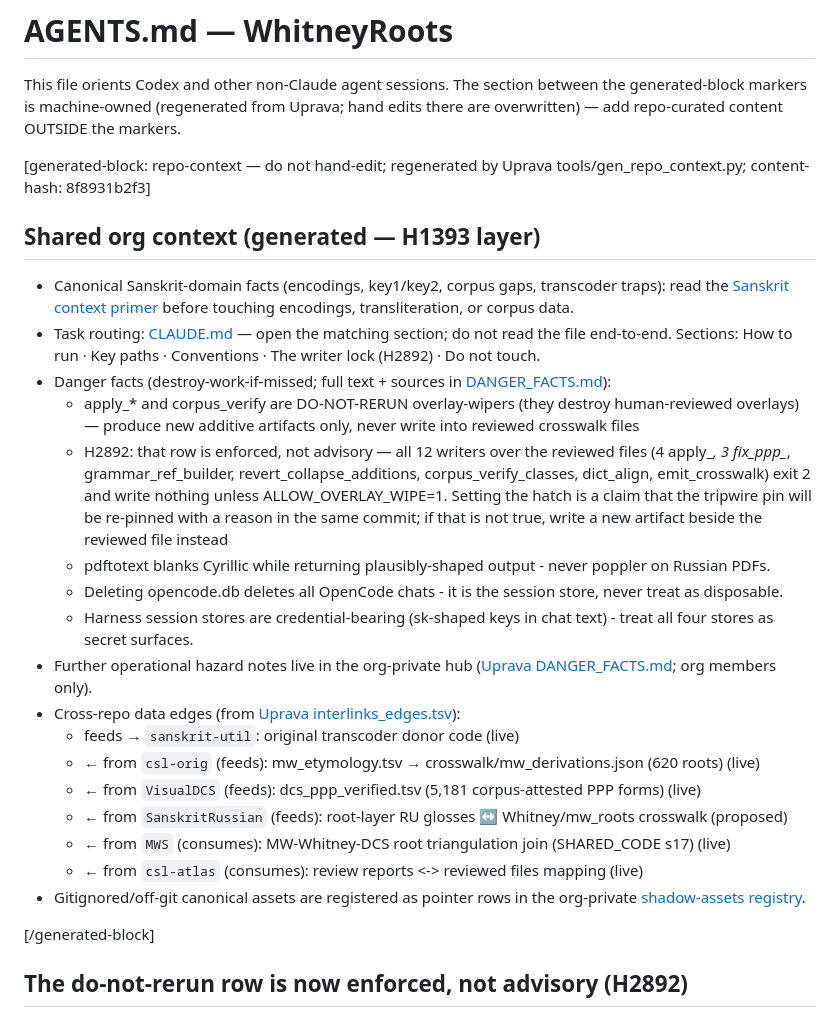
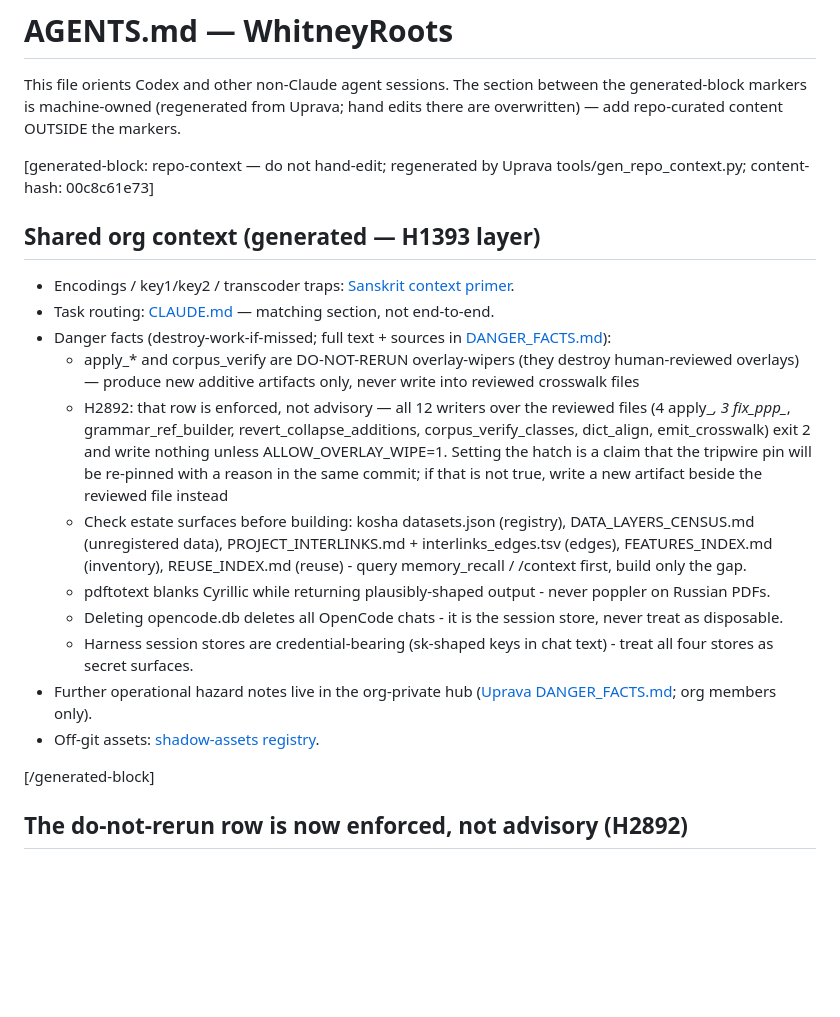
Before and after one commit to gasyoun/WhitneyRoots, a Markdown page: AGENTS.md, the part around the change. GitHub-like rendering; blank space fills up the shorter version.

Commit message:
agentsctx: regen AGENTS.md generated block from Uprava context_facts.yaml (weekly twin loop)

```diff
--- a/AGENTS.md
+++ b/AGENTS.md
@@ -2,26 +2,20 @@
 
 This file orients Codex and other non-Claude agent sessions. The section between the generated-block markers is machine-owned (regenerated from Uprava; hand edits there are overwritten) — add repo-curated content OUTSIDE the markers.
 
-[generated-block: repo-context — do not hand-edit; regenerated by Uprava tools/gen_repo_context.py; content-hash: 8f8931b2f3]
+[generated-block: repo-context — do not hand-edit; regenerated by Uprava tools/gen_repo_context.py; content-hash: 00c8c61e73]
 ## Shared org context (generated — H1393 layer)
 
-- Canonical Sanskrit-domain facts (encodings, key1/key2, corpus gaps, transcoder traps): read the [Sanskrit context primer](https://github.com/gasyoun/github-spine/blob/main/SANSKRIT_CONTEXT_PRIMER.md) before touching encodings, transliteration, or corpus data.
-- Task routing: [CLAUDE.md](https://github.com/gasyoun/WhitneyRoots/blob/main/CLAUDE.md) — open the matching section; do not read the file end-to-end. Sections: How to run · Key paths · Conventions · The writer lock (H2892) · Do not touch.
+- Encodings / key1/key2 / transcoder traps: [Sanskrit context primer](https://github.com/gasyoun/github-spine/blob/main/SANSKRIT_CONTEXT_PRIMER.md).
+- Task routing: [CLAUDE.md](CLAUDE.md) — matching section, not end-to-end.
 - Danger facts (destroy-work-if-missed; full text + sources in [DANGER_FACTS.md](https://github.com/gasyoun/Uprava/blob/main/DANGER_FACTS.md)):
   - apply_* and corpus_verify are DO-NOT-RERUN overlay-wipers (they destroy human-reviewed overlays) — produce new additive artifacts only, never write into reviewed crosswalk files
   - H2892: that row is enforced, not advisory — all 12 writers over the reviewed files (4 apply_*, 3 fix_ppp_*, grammar_ref_builder, revert_collapse_additions, corpus_verify_classes, dict_align, emit_crosswalk) exit 2 and write nothing unless ALLOW_OVERLAY_WIPE=1. Setting the hatch is a claim that the tripwire pin will be re-pinned with a reason in the same commit; if that is not true, write a new artifact beside the reviewed file instead
+  - Check estate surfaces before building: kosha datasets.json (registry), DATA_LAYERS_CENSUS.md (unregistered data), PROJECT_INTERLINKS.md + interlinks_edges.tsv (edges), FEATURES_INDEX.md (inventory), REUSE_INDEX.md (reuse) - query memory_recall / /context first, build only the gap.
   - pdftotext blanks Cyrillic while returning plausibly-shaped output - never poppler on Russian PDFs.
   - Deleting opencode.db deletes all OpenCode chats - it is the session store, never treat as disposable.
   - Harness session stores are credential-bearing (sk-shaped keys in chat text) - treat all four stores as secret surfaces.
 - Further operational hazard notes live in the org-private hub ([Uprava DANGER_FACTS.md](https://github.com/gasyoun/Uprava/blob/main/DANGER_FACTS.md); org members only).
-- Cross-repo data edges (from [Uprava interlinks_edges.tsv](https://github.com/gasyoun/Uprava/blob/main/interlinks_edges.tsv)):
-  - feeds → `sanskrit-util`: original transcoder donor code (live)
-  - ← from `csl-orig` (feeds): mw_etymology.tsv → crosswalk/mw_derivations.json (620 roots) (live)
-  - ← from `VisualDCS` (feeds): dcs_ppp_verified.tsv (5,181 corpus-attested PPP forms) (live)
-  - ← from `SanskritRussian` (feeds): root-layer RU glosses ↔ Whitney/mw_roots crosswalk (proposed)
-  - ← from `MWS` (consumes): MW-Whitney-DCS root triangulation join (SHARED_CODE s17) (live)
-  - ← from `csl-atlas` (consumes): review reports <-> reviewed files mapping (live)
-- Gitignored/off-git canonical assets are registered as pointer rows in the org-private [shadow-assets registry](https://github.com/gasyoun/Uprava/blob/main/SHADOW_ASSETS_POINTERS.md).
+- Off-git assets: [shadow-assets registry](https://github.com/gasyoun/Uprava/blob/main/SHADOW_ASSETS_POINTERS.md).
 
 [/generated-block]
 
```
